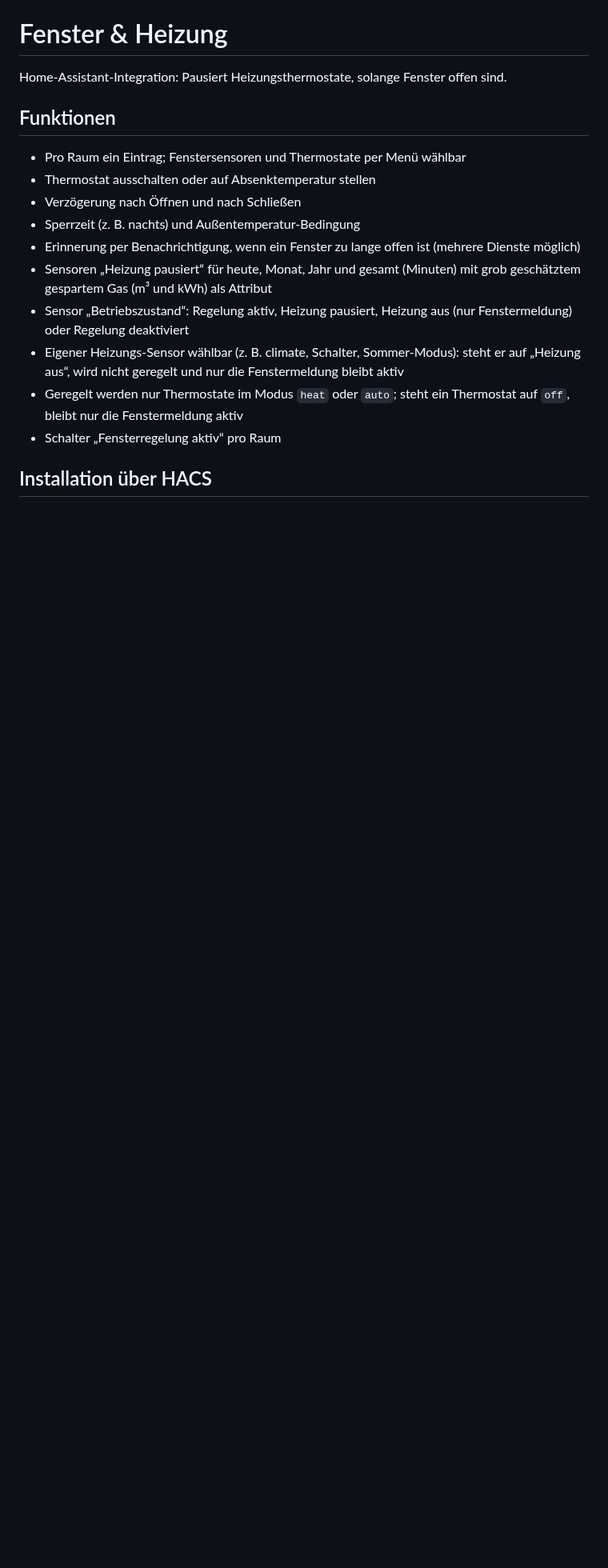
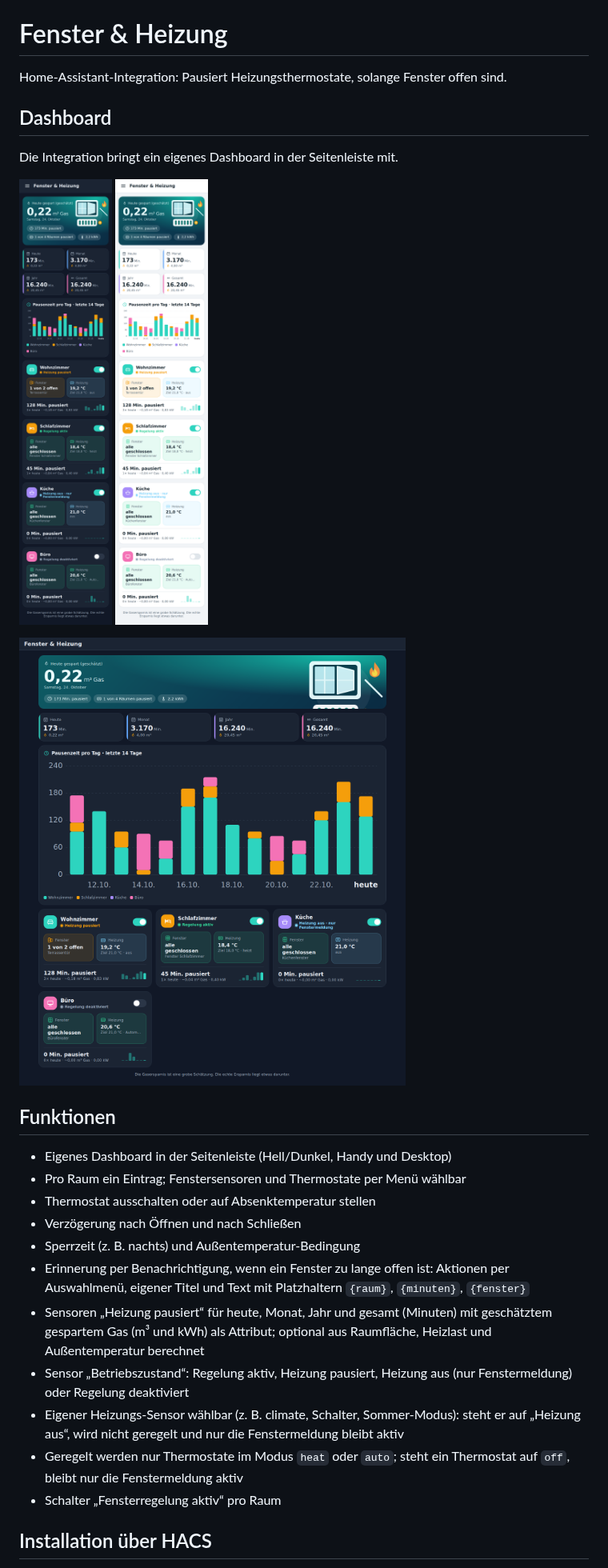
Before and after one commit to Maddog3010/ha-fenster-heizung, a Markdown page: README.md, the part around one of its changes. Shown at 80% size. GitHub-like rendering; pictures changed too: docs/vorschau_desktop.png (added), docs/vorschau_handy_dunkel.png (added), docs/vorschau_handy_hell.png (added); blank space fills up the shorter version.

```diff
--- a/README.md
+++ b/README.md
@@ -2,13 +4,21 @@
 
 Home-Assistant-Integration: Pausiert Heizungsthermostate, solange Fenster offen sind.
 
+## Dashboard
+Die Integration bringt ein eigenes Dashboard in der Seitenleiste mit.
+
+<img src="docs/vorschau_handy_dunkel.png" width="260" alt="Dashboard auf dem Handy, dunkel"> <img src="docs/vorschau_handy_hell.png" width="260" alt="Dashboard auf dem Handy, hell">
+
+![Dashboard auf dem Desktop](docs/vorschau_desktop.png)
+
 ## Funktionen
+- Eigenes Dashboard in der Seitenleiste (Hell/Dunkel, Handy und Desktop)
 - Pro Raum ein Eintrag; Fenstersensoren und Thermostate per Menü wählbar
 - Thermostat ausschalten oder auf Absenktemperatur stellen
 - Verzögerung nach Öffnen und nach Schließen
 - Sperrzeit (z. B. nachts) und Außentemperatur-Bedingung
-- Erinnerung per Benachrichtigung, wenn ein Fenster zu lange offen ist (mehrere Dienste möglich)
-- Sensoren „Heizung pausiert“ für heute, Monat, Jahr und gesamt (Minuten) mit grob geschätztem gespartem Gas (m³ und kWh) als Attribut
+- Erinnerung per Benachrichtigung, wenn ein Fenster zu lange offen ist: Aktionen per Auswahlmenü, eigener Titel und Text mit Platzhaltern `{raum}`, `{minuten}`, `{fenster}`
+- Sensoren „Heizung pausiert“ für heute, Monat, Jahr und gesamt (Minuten) mit geschätztem gespartem Gas (m³ und kWh) als Attribut; optional aus Raumfläche, Heizlast und Außentemperatur berechnet
 - Sensor „Betriebszustand“: Regelung aktiv, Heizung pausiert, Heizung aus (nur Fenstermeldung) oder Regelung deaktiviert
 - Eigener Heizungs-Sensor wählbar (z. B. climate, Schalter, Sommer-Modus): steht er auf „Heizung aus“, wird nicht geregelt und nur die Fenstermeldung bleibt aktiv
 - Geregelt werden nur Thermostate im Modus `heat` oder `auto`; steht ein Thermostat auf `off`, bleibt nur die Fenstermeldung aktiv
```
Also changed, not shown: other parts of README.md (+10 -0 lines).
